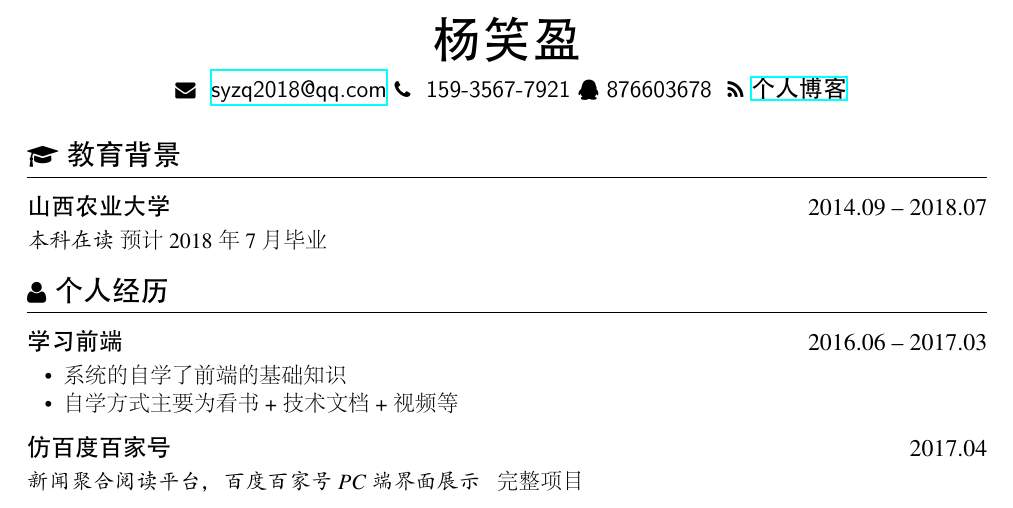
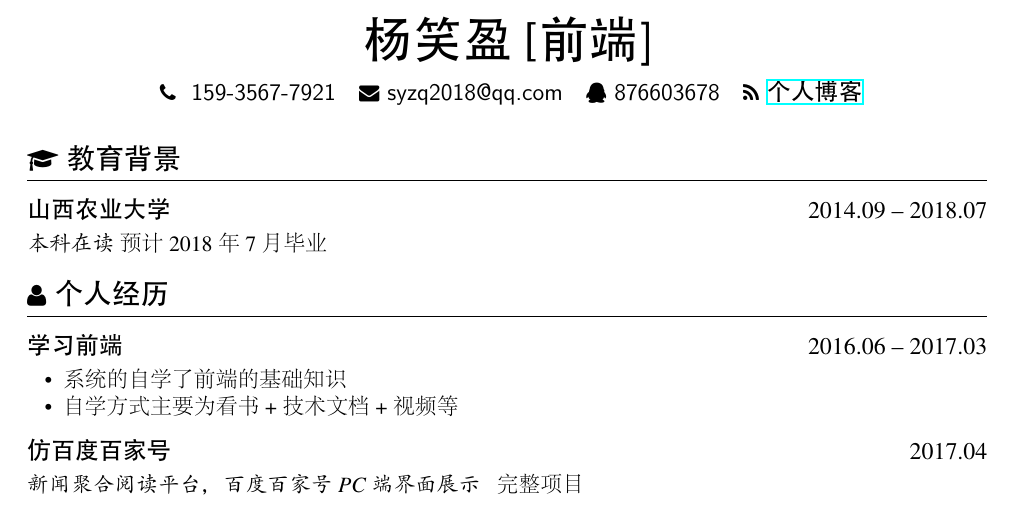
Before and after one commit to Syzq/resume, a LaTeX CV (resume/resume-zh_CN.tex): part of the page, cut so that both start at the same text. The pictures show the PDF file resume/resume.pdf that the author committed with the source.

Commit message:
LaTex resume

```diff
--- a/resume/resume-zh_CN.tex
+++ b/resume/resume-zh_CN.tex
@@ -11,12 +11,12 @@
 \begin{document}
 \pagenumbering{gobble} % suppress displaying page number
 
-\name{杨笑盈}
+\name{杨笑盈[前端]}
 
 \basicInfo{
-  \email{\ syzq2018@qq.com}
-  \phone{\ 159-3567-7921}
-  \faQq {\  876603678 }
+  \phone{\ 159-3567-7921 \ }
+  \faEnvelope{\ syzq2018@qq.com \ }
+  \faQq {\  876603678 \ }
   \faRss \href{https://syzq.github.io/categories/}{\ 个人博客}}
 
 
```
Also changed, not shown: resume/resume.jpg, resume/resume.pdf.
